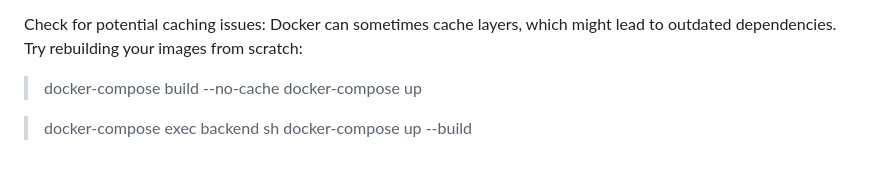
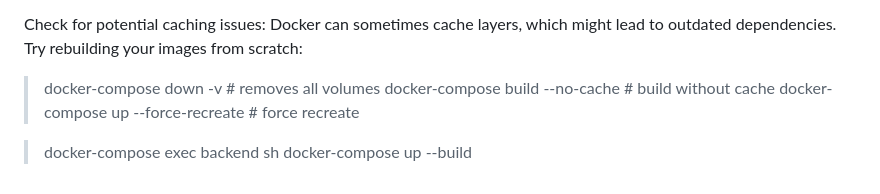
Before and after one commit to Radoslaw-Wolnik/Trip-Planning-Full-Stack, a Markdown page: README.md, the part around the change. Drawn GitHub-style.

```diff
--- a/README.md
+++ b/README.md
@@ -202,8 +202,9 @@ volumes:
 
 Check for potential caching issues:
 Docker can sometimes cache layers, which might lead to outdated dependencies. Try rebuilding your images from scratch:
-> docker-compose build --no-cache
-> docker-compose up
+> docker-compose down -v             # removes all volumes
+> docker-compose build --no-cache    # build without cache
+> docker-compose up --force-recreate # force recreate
 
 > docker-compose exec backend sh
 > docker-compose up --build
```
